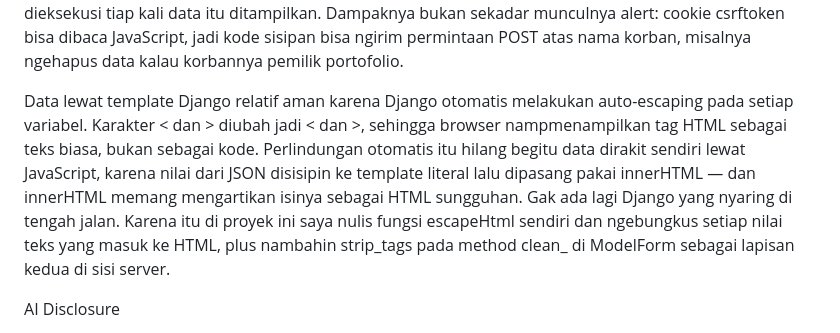
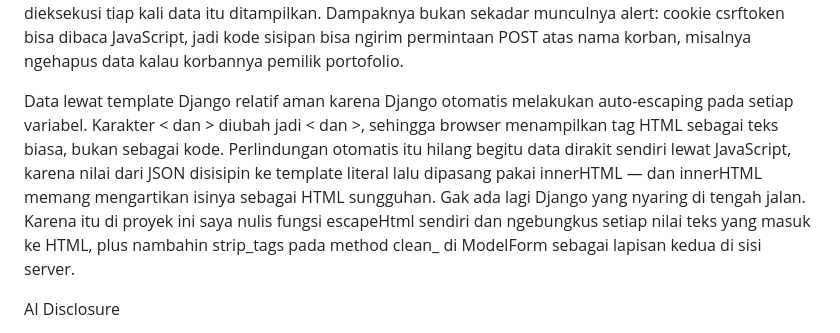
Before and after one commit to sheva48/myportofolio, a Markdown page: README.md, the part around the change. Rendered like a GitHub page.

Commit message:
docs: fix a typo in the assignment 5 reflection answer

```diff
--- a/README.md
+++ b/README.md
@@ -121,7 +121,7 @@ Sebenarnya await ini cuma cara penulisan yang lebih rapi dari .then(). Dua-duany
 
 Cross-Site Scripting adalah serangan ketika penyerang berhasil menyisipkan kode JavaScript miliknya ke halaman web, lalu kode itu dijalankan di browser pengguna lain. Jenis yang dipakai di tutorial adalah stored XSS, yaitu kode jahatnya tersimpan di database (misalnya sebagai nama institusi) dan ikut dieksekusi tiap kali data itu ditampilkan. Dampaknya bukan sekadar munculnya alert: cookie csrftoken bisa dibaca JavaScript, jadi kode sisipan bisa ngirim permintaan POST atas nama korban, misalnya ngehapus data kalau korbannya pemilik portofolio.
 
-Data lewat template Django relatif aman karena Django otomatis melakukan auto-escaping pada setiap variabel. Karakter < dan > diubah jadi &lt; dan &gt;, sehingga browser nampmenampilkan tag HTML sebagai teks biasa, bukan sebagai kode. Perlindungan otomatis itu hilang begitu data dirakit sendiri lewat JavaScript, karena nilai dari JSON disisipin ke template literal lalu dipasang pakai innerHTML — dan innerHTML memang mengartikan isinya sebagai HTML sungguhan. Gak ada lagi Django yang nyaring di tengah jalan. Karena itu di proyek ini saya nulis fungsi escapeHtml sendiri dan ngebungkus setiap nilai teks yang masuk ke HTML, plus nambahin strip_tags pada method clean_<field> di ModelForm sebagai lapisan kedua di sisi server.
+Data lewat template Django relatif aman karena Django otomatis melakukan auto-escaping pada setiap variabel. Karakter < dan > diubah jadi &lt; dan &gt;, sehingga browser menampilkan tag HTML sebagai teks biasa, bukan sebagai kode. Perlindungan otomatis itu hilang begitu data dirakit sendiri lewat JavaScript, karena nilai dari JSON disisipin ke template literal lalu dipasang pakai innerHTML — dan innerHTML memang mengartikan isinya sebagai HTML sungguhan. Gak ada lagi Django yang nyaring di tengah jalan. Karena itu di proyek ini saya nulis fungsi escapeHtml sendiri dan ngebungkus setiap nilai teks yang masuk ke HTML, plus nambahin strip_tags pada method clean_<field> di ModelForm sebagai lapisan kedua di sisi server.
 
 AI Disclosure
 
```
